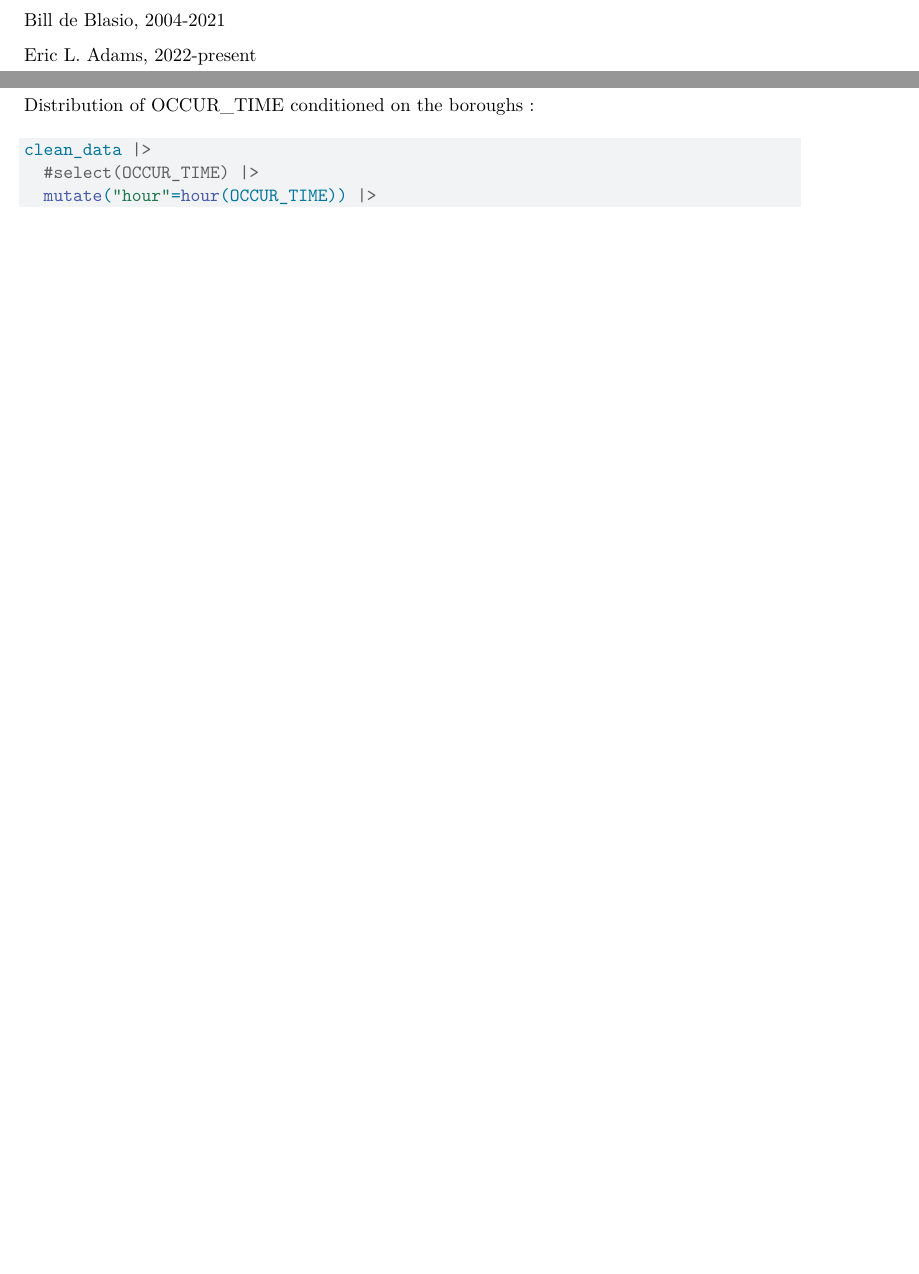
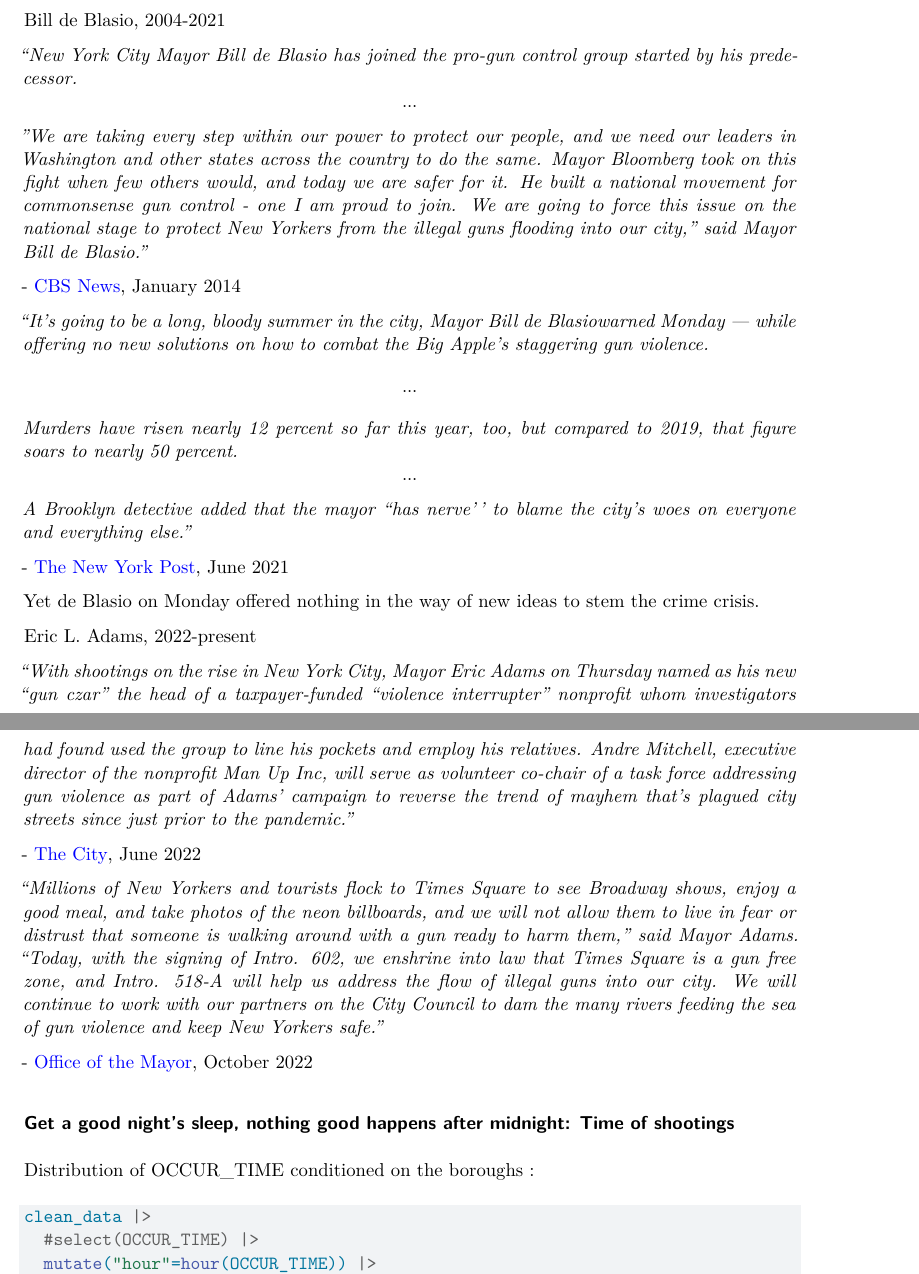
Before and after one commit to briandekorodi/NewYorkShootings, a Quarto document (NewYorkShootings.qmd): two parts of pages 14 and 15 of 21 before the commit and two parts of pages 15 and 16 of 22 after it, joined at a grey line, cut so that both start at the same text, the shorter picture padded with empty space. Rendered offline with R 4.5, knitr and Pandoc in place of Quarto, then LaTeX, with nearby package versions; some code elsewhere in the file could not run offline.

Commit message:
News context to mayors

```diff
--- a/NewYorkShootings.qmd
+++ b/NewYorkShootings.qmd
@@ -588,6 +596,24 @@ Michael R. Bloomberg, 2003-2013
 Bill de Blasio, 2004-2021
 
+*"New York City Mayor Bill de Blasio has joined the pro-gun control group started by his predecessor. \[...\] "We are taking every step within our power to protect our people, and we need our leaders in Washington and other states across the country to do the same. Mayor Bloomberg took on this fight when few others would, and today we are safer for it. He built a national movement for commonsense gun control - one I am proud to join. We are going to force this issue on the national stage to protect New Yorkers from the illegal guns flooding into our city," said Mayor Bill de Blasio."*
+
+\- [CBS News](https://www.cbsnews.com/newyork/news/de-blasio-joins-mayors-against-illegal-guns-pledges-aggressive-action/), January 2014
+
+*"It’s going to be a long, bloody summer in the city, Mayor Bill de Blasiowarned Monday — while offering no new solutions on how to combat the Big Apple’s staggering gun violence. \[...\] Murders have risen nearly 12 percent so far this year, too, but compared to 2019, that figure soars to nearly 50 percent. \[...\] A Brooklyn detective added that the mayor “has nerve’’ to blame the city’s woes on everyone and everything else."*
+
+\- [The New York Post](https://nypost.com/2021/06/07/bill-de-blasio-offers-no-solution-to-surging-gun-violence/), June 2021
+
+Yet de Blasio on Monday offered nothing in the way of new ideas to stem the crime crisis.
+
 Eric L. Adams, 2022-present
+
+*"With shootings on the rise in New York City, Mayor Eric Adams on Thursday named as his new “gun czar” the head of a taxpayer-funded “violence interrupter” nonprofit whom investigators had found used the group to line his pockets and employ his relatives. Andre Mitchell, executive director of the nonprofit Man Up Inc, will serve as volunteer co-chair of a task force addressing gun violence as part of Adams’ campaign to reverse the trend of mayhem that’s plagued city streets since just prior to the pandemic."*
+
+\- [The City](https://www.thecity.nyc/2022/06/02/eric-adams-andre-mitchell-man-up-gun-czar/), June 2022
+
+*“Millions of New Yorkers and tourists flock to Times Square to see Broadway shows, enjoy a good meal, and take photos of the neon billboards, and we will not allow them to live in fear or distrust that someone is walking around with a gun ready to harm them,” said Mayor Adams. “Today, with the signing of Intro. 602, we enshrine into law that Times Square is a gun free zone, and Intro. 518-A will help us address the flow of illegal guns into our city. We will continue to work with our partners on the City Council to dam the many rivers feeding the sea of gun violence and keep New Yorkers safe.”*
+
+\- [Office of the Mayor](https://www.nyc.gov/office-of-the-mayor/news/735-22/mayor-adams-signs-two-bills-dam-additional-rivers-feeding-sea-gun-violence#/0), October 2022
 
 ### Get a good night's sleep, nothing good happens after midnight: Time of shootings
 
```
Also changed, not shown: NewYorkShootings.qmd (8 more changed lines).
